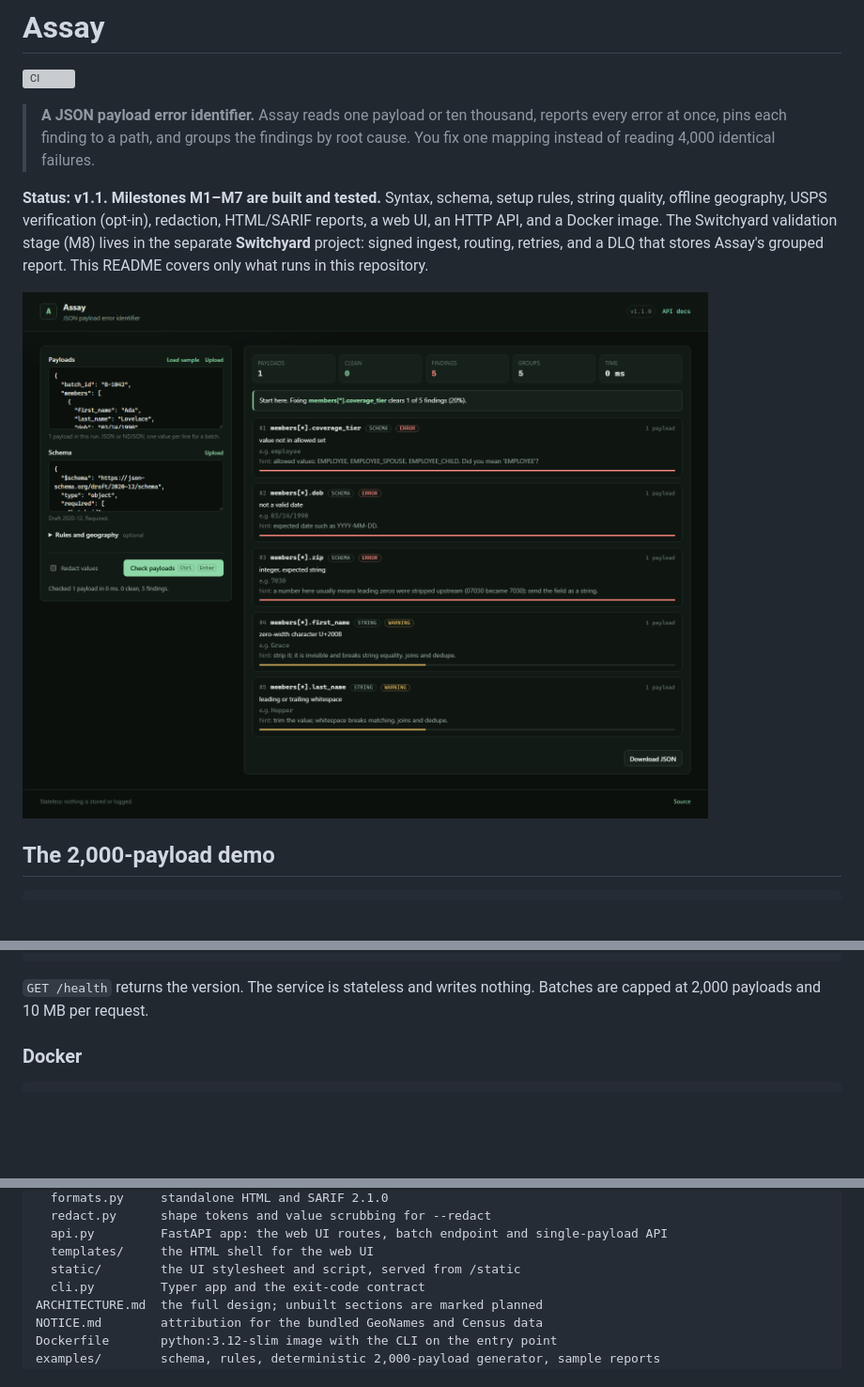
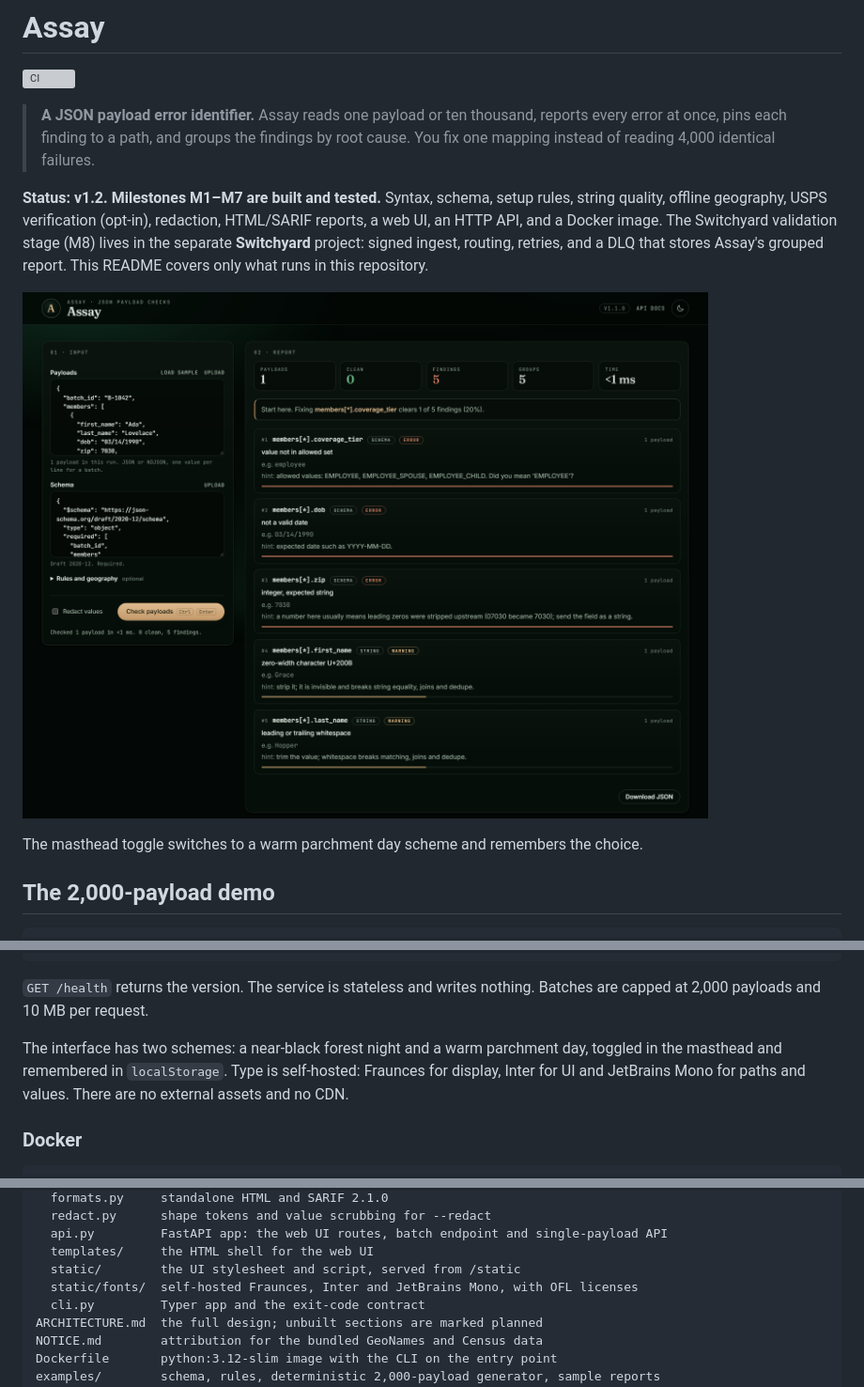
Before and after one commit to sanseryf/assay, a Markdown page: README.md, 3 parts joined by grey strips. Shown at 94% size. Drawn GitHub-style; pictures changed too: docs/ui.png; blank space fills up the shorter version; grey boxes are pictures that could not be loaded.

```diff
--- a/README.md
+++ b/README.md
@@ -6,14 +6,16 @@
 > every error at once, pins each finding to a path, and groups the findings by root cause.
 > You fix one mapping instead of reading 4,000 identical failures.
 
-**Status: v1.1. Milestones M1–M7 are built and tested.** Syntax, schema, setup rules,
+**Status: v1.2. Milestones M1–M7 are built and tested.** Syntax, schema, setup rules,
 string quality, offline geography, USPS verification (opt-in), redaction, HTML/SARIF
 reports, a web UI, an HTTP API, and a Docker image. The Switchyard validation
 stage (M8) lives in the separate **Switchyard** project: signed ingest, routing, retries,
 and a DLQ that stores Assay's grouped report. This README covers only what runs in this
 repository.
 
-![Assay web UI](docs/ui.png)
+![Assay web UI at night](docs/ui.png)
+
+The masthead toggle switches to a warm parchment day scheme and remembers the choice.
 
 ## The 2,000-payload demo
 
@@ -239,6 +241,11 @@ curl -s localhost:8000/assay -H 'content-type: application/json' -d '{
 
 `GET /health` returns the version. The service is stateless and writes nothing. Batches
 are capped at 2,000 payloads and 10 MB per request.
+
+The interface has two schemes: a near-black forest night and a warm parchment day,
+toggled in the masthead and remembered in `localStorage`. Type is self-hosted:
+Fraunces for display, Inter for UI and JetBrains Mono for paths and values. There are no
+external assets and no CDN.
 
 ### Docker
 
@@ -488,6 +495,7 @@ src/assay/
   api.py         FastAPI app: the web UI routes, batch endpoint and single-payload API
   templates/     the HTML shell for the web UI
   static/        the UI stylesheet and script, served from /static
+  static/fonts/  self-hosted Fraunces, Inter and JetBrains Mono, with OFL licenses
   cli.py         Typer app and the exit-code contract
 ARCHITECTURE.md  the full design; unbuilt sections are marked planned
 NOTICE.md        attribution for the bundled GeoNames and Census data
```
Also changed, not shown: CHANGELOG.md (+22 -0 lines), docs/ui-day.png (added).
